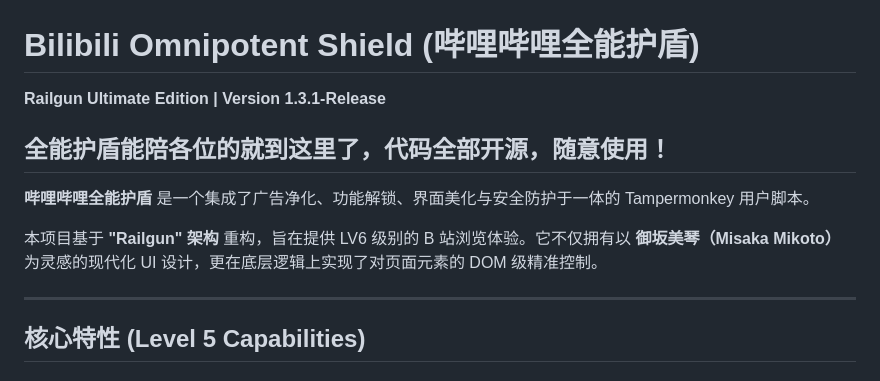
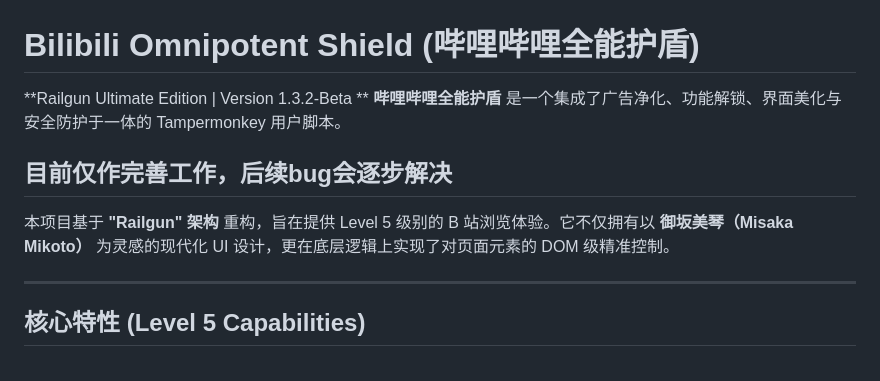
Before and after one commit to NecoArc-Chaos/Bilibili-Shield, a Markdown page: README.md, the part around the change. Rendered like a GitHub page.

Commit message:
README更新 | 陈睿我懆称血冯

```diff
--- a/README.md
+++ b/README.md
@@ -1,10 +1,11 @@
 # Bilibili Omnipotent Shield (哔哩哔哩全能护盾)
 
-**Railgun Ultimate Edition | Version 1.3.1-Release**
-## 全能护盾能陪各位的就到这里了，代码全部开源，随意使用！
+**Railgun Ultimate Edition | Version 1.3.2-Beta **
 **哔哩哔哩全能护盾** 是一个集成了广告净化、功能解锁、界面美化与安全防护于一体的 Tampermonkey 用户脚本。
 
-本项目基于 **"Railgun" 架构** 重构，旨在提供 LV6 级别的 B 站浏览体验。它不仅拥有以 **御坂美琴（Misaka Mikoto）** 为灵感的现代化 UI 设计，更在底层逻辑上实现了对页面元素的 DOM 级精准控制。
+## 目前仅作完善工作，后续bug会逐步解决
+
+本项目基于 **"Railgun" 架构** 重构，旨在提供 Level 5 级别的 B 站浏览体验。它不仅拥有以 **御坂美琴（Misaka Mikoto）** 为灵感的现代化 UI 设计，更在底层逻辑上实现了对页面元素的 DOM 级精准控制。
 
 ---
 
```
